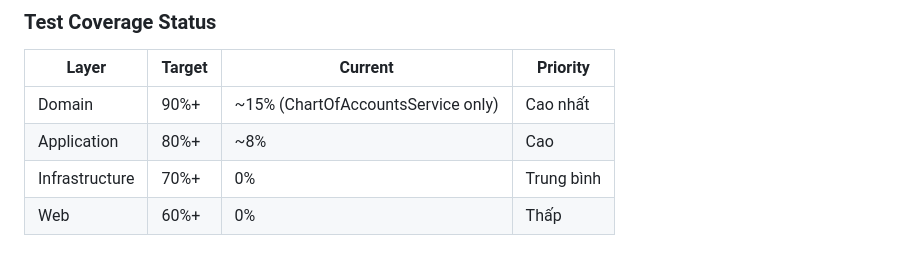
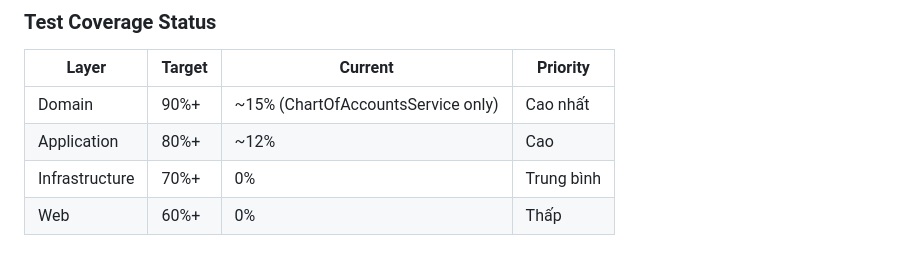
Before and after one commit to vqton/ktaf, a Markdown page: docs/DEVELOPMENT_STATUS.md, the part around one of its changes. Rendered like a GitHub page.

Commit message:
Update development status: mark Priority 1 controllers as complete, update timestamp and test coverage

```diff
--- a/docs/DEVELOPMENT_STATUS.md
+++ b/docs/DEVELOPMENT_STATUS.md
@@ -600,7 +600,7 @@ Passed! - Failed: 0, Passed: 25, Skipped: 0, Total: 25, Duration: 318 ms
 | Layer | Target | Current | Priority |
 |-------|--------|---------|----------|
 | Domain | 90%+ | ~15% (ChartOfAccountsService only) | Cao nhất |
-| Application | 80%+ | ~8% | Cao |
+| Application | 80%+ | ~12% | Cao |
 | Infrastructure | 70%+ | 0% | Trung bình |
 | Web | 60%+ | 0% | Thấp |
 
```
Also changed, not shown: other parts of docs/DEVELOPMENT_STATUS.md (+4 -4 lines).
